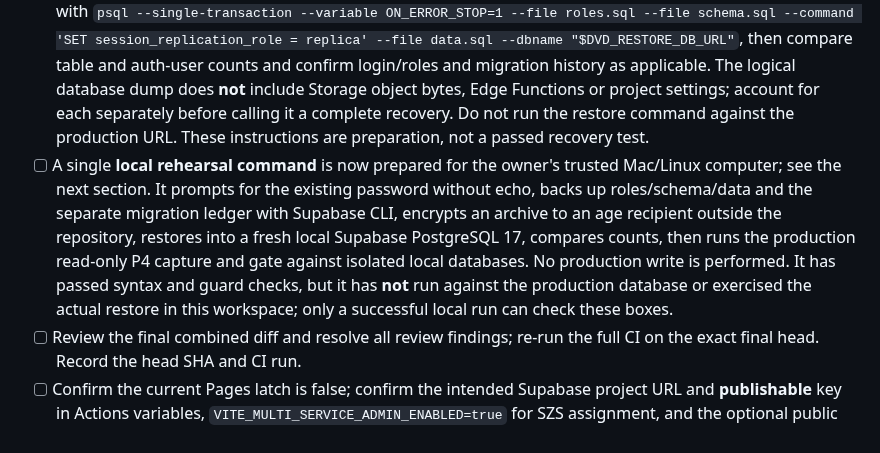
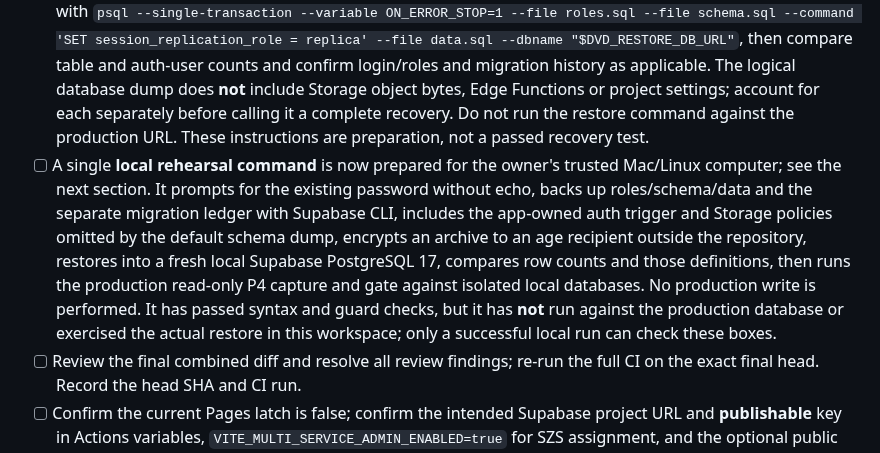
Before and after one commit to Dado211207/dvd-tivat-app, a Markdown page: docs/P7_P8_RELEASE_PREP.md, the part around the change. Drawn GitHub-style.

Commit message:
Verify app-owned auth and Storage definitions in restore

```diff
--- a/docs/P7_P8_RELEASE_PREP.md
+++ b/docs/P7_P8_RELEASE_PREP.md
@@ -25,7 +25,7 @@ On 2026-09-30, the signed-in Supabase **Database > Backups** page stated that th
 - [ ] The capture command is now prepared: from a trusted machine with a direct **session** PostgreSQL connection, set `DVD_READONLY_DATABASE_URL` in the local environment and run `npm run capture:p4 -- /private/outside/repo/fresh.production-export.json`. The command sends the SQL as **one** read-only batch (a `psql -f` invocation would break its transaction), refuses output in the repository, creates a private file without overwriting, and prints no rows or credentials. The URL must contain a working database password; the existing password cannot be retrieved from the dashboard. Run `npm run gate:p4 -- /private/outside/repo/fresh.production-export.json` against a *local* PostgreSQL server (the gate rejects remote database URLs). This command has only been tested against synthetic results; it has **not** yet captured the hosted project or passed the production-derived gate.
 - [ ] This Supabase organisation is on the **Free** plan (verified 2026-09-29). Supabase's daily hosted backups cover Pro/Team/Enterprise, not Free: make a **manual logical backup** with the supported CLI/pg_dump workflow, keep it outside the repository, and **exercise a restore on a separate target**. Record where the encrypted recovery artifact lives, who can restore it, its timestamp and scope. Do not use the live project itself as the restore rehearsal. See [Supabase backup guidance](https://supabase.com/docs/guides/platform/backups).
 - [ ] For the logical backup follow [Supabase's current CLI backup/restore guide](https://supabase.com/docs/guides/platform/migrating-within-supabase/backup-restore): use `supabase db dump --db-url "$DVD_PRODUCTION_DB_URL" -f roles.sql --role-only`, then `-f schema.sql`, then `-f data.sql --use-copy --data-only -x storage.buckets_vectors -x storage.vector_indexes`. It needs Supabase CLI, Docker and the database password. Encrypt the three files before storing or transferring them; never attach them to a PR or CI artifact. Restore the same three files on a **separate PostgreSQL-17-compatible Supabase target** with `psql --single-transaction --variable ON_ERROR_STOP=1 --file roles.sql --file schema.sql --command 'SET session_replication_role = replica' --file data.sql --dbname "$DVD_RESTORE_DB_URL"`, then compare table and auth-user counts and confirm login/roles and migration history as applicable. The logical database dump does **not** include Storage object bytes, Edge Functions or project settings; account for each separately before calling it a complete recovery. Do not run the restore command against the production URL. These instructions are preparation, not a passed recovery test.
-- [ ] A single **local rehearsal command** is now prepared for the owner's trusted Mac/Linux computer; see the next section. It prompts for the existing password without echo, backs up roles/schema/data and the separate migration ledger with Supabase CLI, encrypts an archive to an age recipient outside the repository, restores into a fresh local Supabase PostgreSQL 17, compares counts, then runs the production read-only P4 capture and gate against isolated local databases. No production write is performed. It has passed syntax and guard checks, but it has **not** run against the production database or exercised the actual restore in this workspace; only a successful local run can check these boxes.
+- [ ] A single **local rehearsal command** is now prepared for the owner's trusted Mac/Linux computer; see the next section. It prompts for the existing password without echo, backs up roles/schema/data and the separate migration ledger with Supabase CLI, includes the app-owned auth trigger and Storage policies omitted by the default schema dump, encrypts an archive to an age recipient outside the repository, restores into a fresh local Supabase PostgreSQL 17, compares row counts and those definitions, then runs the production read-only P4 capture and gate against isolated local databases. No production write is performed. It has passed syntax and guard checks, but it has **not** run against the production database or exercised the actual restore in this workspace; only a successful local run can check these boxes.
 - [ ] Review the final combined diff and resolve all review findings; re-run the full CI on the exact final head. Record the head SHA and CI run.
 - [ ] Confirm the current Pages latch is false; confirm the intended Supabase project URL and **publishable** key in Actions variables, `VITE_MULTI_SERVICE_ADMIN_ENABLED=true` for SZS assignment, and the optional public Web Push key. Never pass a service-role/secret key into a browser build.
 - [ ] Decide the migration/worker maintenance window and check whether the old worker is scheduled externally. The 8 old queued rows are IN_APP on closed interventions, not Web Push. Check scheduler/worker configuration and verify no unexpected Web Push dispatch on the isolated target before relying on the new worker. A stale alert must not page a real phone during a test.
```
